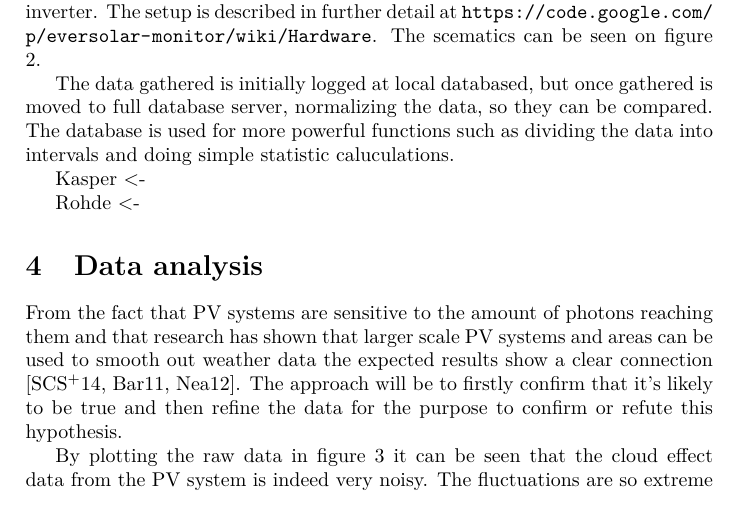
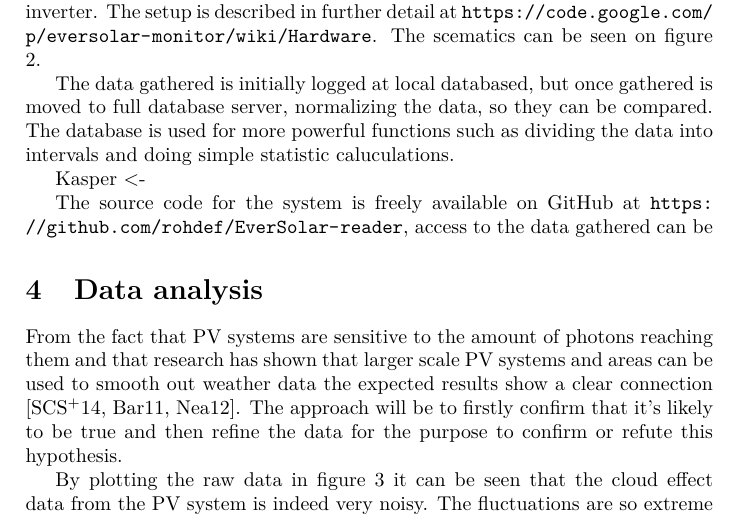
Before and after one commit to rohdef/EverSolar-reader, a LaTeX thesis (thesis-template/thesis.tex, which reads thesis-template/setup.tex): part of page 4 of 15, cut so that both start at the same text. Compiled offline with pdfLaTeX.

Commit message:
Setup more

```diff
--- a/thesis-template/setup.tex
+++ b/thesis-template/setup.tex
@@ -38,7 +38,9 @@ statistic caluculations.
 
 Kasper <-
 
-Rohde <-
+The source code for the system is freely available on GitHub at
+\url{https://github.com/rohdef/EverSolar-reader}, access to the data
+gathered can be
 
 %%% Local Variables:
 %%% mode: latex
```
